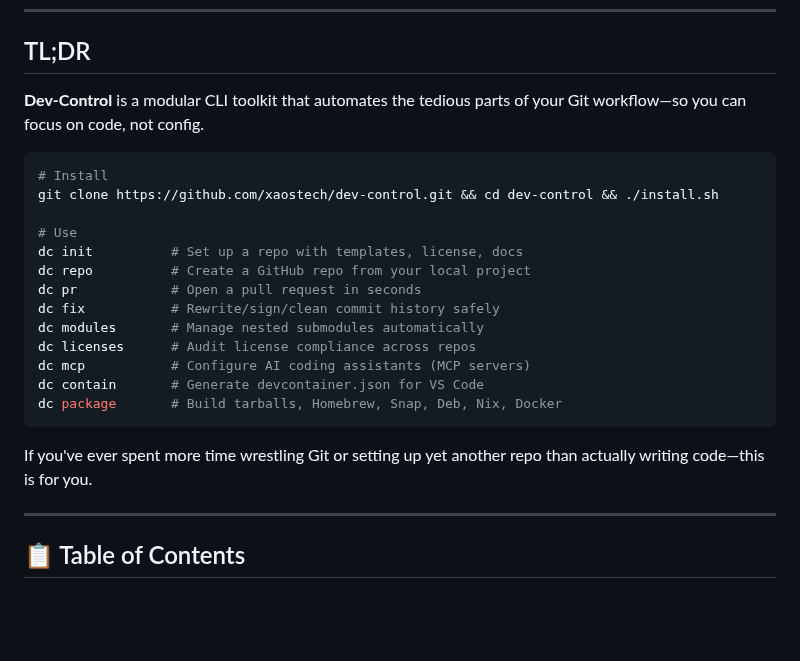
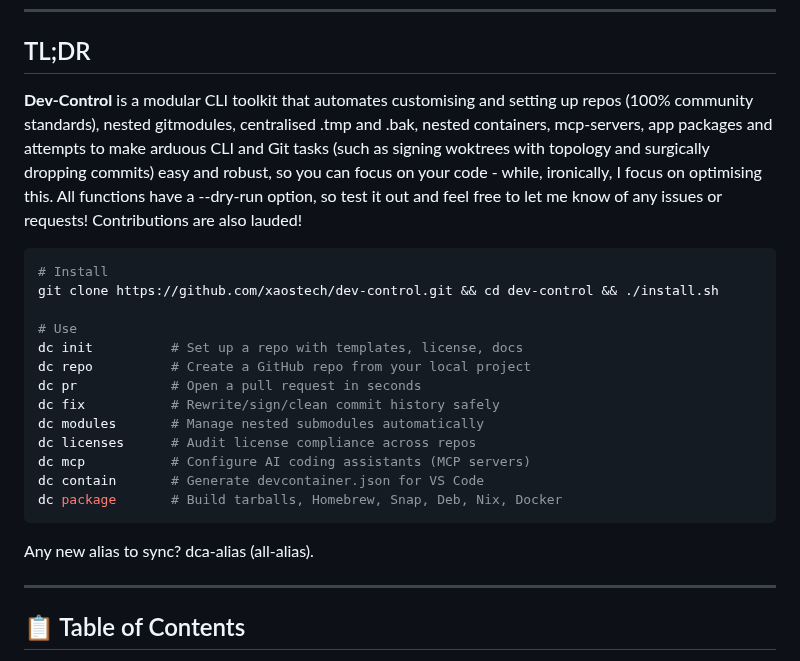
Before and after one commit to XAOSTECH/dev-control, a Markdown page: docs/README.md, the part around the change. Drawn GitHub-style; blank space fills up the shorter version.

Commit message:
docs(readme): intro

````diff
--- a/docs/README.md
+++ b/docs/README.md
@@ -39,7 +39,7 @@
 
 ## TL;DR
 
-**Dev-Control** is a modular CLI toolkit that automates the tedious parts of your Git workflow—so you can focus on code, not config.
+**Dev-Control** is a modular CLI toolkit that automates customising and setting up repos (100% community standards), nested gitmodules, centralised .tmp and .bak, nested containers, mcp-servers, app packages and attempts to make arduous CLI and Git tasks (such as signing woktrees with topology and surgically dropping commits) easy and robust, so you can focus on your code - while, ironically, I focus on optimising this. All functions have a --dry-run option, so test it out and feel free to let me know of any issues or requests! Contributions are also lauded!
 
 ```bash
 # Install
@@ -57,7 +57,7 @@ dc contain       # Generate devcontainer.json for VS Code
 dc package       # Build tarballs, Homebrew, Snap, Deb, Nix, Docker
 ```
 
-If you've ever spent more time wrestling Git or setting up yet another repo than actually writing code—this is for you.
+Any new alias to sync? dca-alias (all-alias).
 
 ---
 
````
